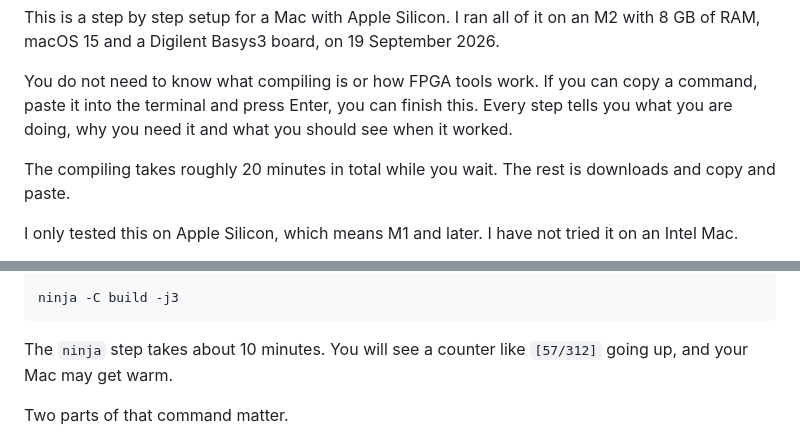
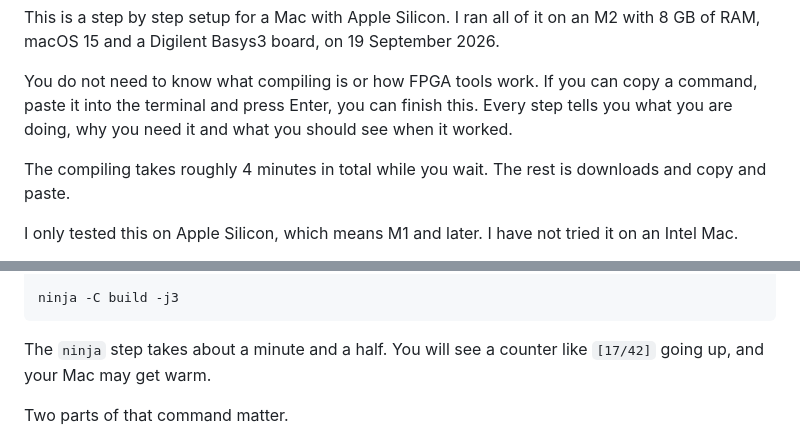
Before and after one commit to nosey-dewdrop/dewfpga, a Markdown page: docs/manual-setup.md, 2 parts joined by grey strips. GitHub-like rendering.

Commit message:
docs: compile times as measured with the guide's own commands

````diff
--- a/docs/manual-setup.md
+++ b/docs/manual-setup.md
@@ -8,7 +8,7 @@ copy a command, paste it into the terminal and press Enter, you can finish this.
 Every step tells you what you are doing, why you need it and what you should see
 when it worked.
 
-The compiling takes roughly 20 minutes in total while you wait. The rest is
+The compiling takes roughly 4 minutes in total while you wait. The rest is
 downloads and copy and paste.
 
 I only tested this on Apple Silicon, which means M1 and later. I have not tried it
@@ -205,7 +205,7 @@ cmake -B build -G Ninja \
 ninja -C build -j3
 ```
 
-The `ninja` step takes about 10 minutes. You will see a counter like `[57/312]`
+The `ninja` step takes about a minute and a half. You will see a counter like `[17/42]`
 going up, and your Mac may get warm.
 
 Two parts of that command matter.
````
